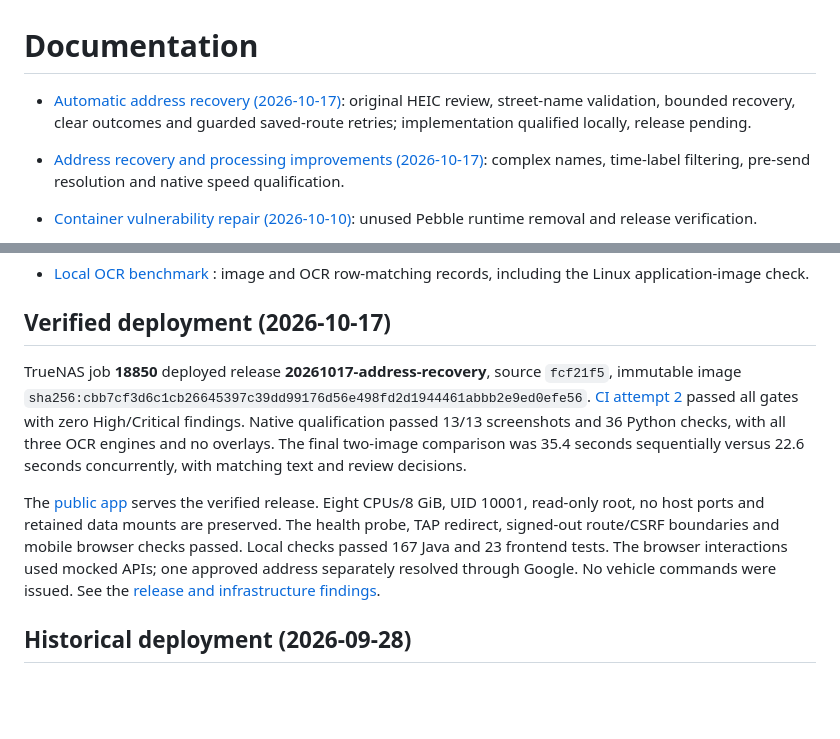
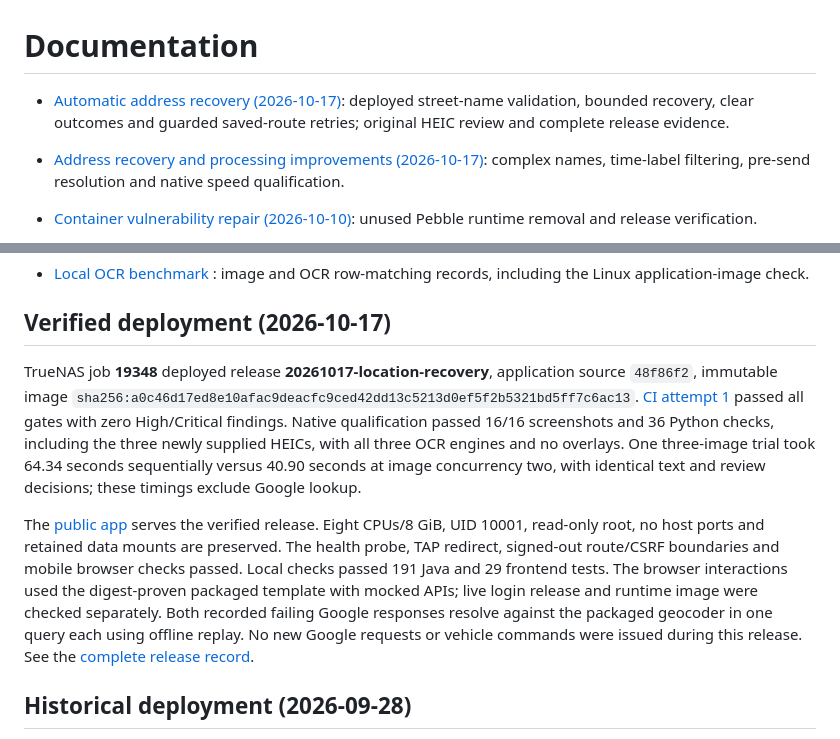
Before and after one commit to javaDevJT/RouteListToTesla, a Markdown page: docs/README.md, 2 parts joined by grey strips. GitHub-like rendering; blank space fills up the shorter version.

Commit message:
docs: record verified location recovery release [skip ci]

```diff
--- a/docs/README.md
+++ b/docs/README.md
@@ -1,6 +1,6 @@
 # Documentation
 
-- [Automatic address recovery (2026-10-17)](address-resolution-recovery-plan-2026-10-17.md): original HEIC review, street-name validation, bounded recovery, clear outcomes and guarded saved-route retries; implementation qualified locally, release pending.
+- [Automatic address recovery (2026-10-17)](address-resolution-recovery-plan-2026-10-17.md): deployed street-name validation, bounded recovery, clear outcomes and guarded saved-route retries; original HEIC review and complete release evidence.
 - [Address recovery and processing improvements (2026-10-17)](address-recovery-2026-10-17.md): complex names, time-label filtering, pre-send resolution and native speed qualification.
 - [Container vulnerability repair (2026-10-10)](security-release-2026-10-10.md): unused Pebble runtime removal and release verification.
 - [CI recovery (2026-10-05)](ci-recovery-2026-10-05.md): vulnerability remediation, runner storage sizing, and release acceptance evidence.
@@ -40,22 +40,25 @@
 
 ## Verified deployment (2026-10-17)
 
-TrueNAS job **18850** deployed release **20261017-address-recovery**, source
-`fcf21f5`, immutable image
-`sha256:cbb7cf3d6c1cb26645397c39dd99176d56e498fd2d1944461abbb2e9ed0efe56`.
-[CI attempt 2](https://github.com/javaDevJT/RouteListToTesla/actions/runs/39048490852/attempts/2)
+TrueNAS job **19348** deployed release **20261017-location-recovery**, application
+source `48f86f2`, immutable image
+`sha256:a0c46d17ed8e10afac9deacfc9ced42dd13c5213d0ef5f2b5321bd5ff7c6ac13`.
+[CI attempt 1](https://github.com/javaDevJT/RouteListToTesla/actions/runs/39067020403)
 passed all gates with zero High/Critical findings. Native qualification passed
-13/13 screenshots and 36 Python checks, with all three OCR engines and no
-overlays. The final two-image comparison was 35.4 seconds sequentially versus
-22.6 seconds concurrently, with matching text and review decisions.
+16/16 screenshots and 36 Python checks, including the three newly supplied HEICs,
+with all three OCR engines and no overlays. One three-image trial took 64.34
+seconds sequentially versus 40.90 seconds at image concurrency two, with identical
+text and review decisions; these timings exclude Google lookup.
 
 The [public app](https://teslarouter.javadevjt.tech) serves the verified release.
 Eight CPUs/8 GiB, UID 10001, read-only root, no host ports and retained data mounts
 are preserved. The health probe, TAP redirect, signed-out route/CSRF boundaries
-and mobile browser checks passed. Local checks passed 167 Java and 23 frontend
-tests. The browser interactions used mocked APIs; one approved address separately
-resolved through Google. No vehicle commands were issued. See the
-[release and infrastructure findings](address-recovery-2026-10-17.md).
+and mobile browser checks passed. Local checks passed 191 Java and 29 frontend
+tests. The browser interactions used the digest-proven packaged template with
+mocked APIs; live login release and runtime image were checked separately. Both
+recorded failing Google responses resolve against the packaged geocoder in one
+query each using offline replay. No new Google requests or vehicle commands were
+issued during this release. See the [complete release record](address-resolution-recovery-plan-2026-10-17.md).
 
 ## Historical deployment (2026-09-28)
 
```
Also changed, not shown: docs/address-resolution-recovery-plan-2026-10-17.md (+91 -36 lines).
